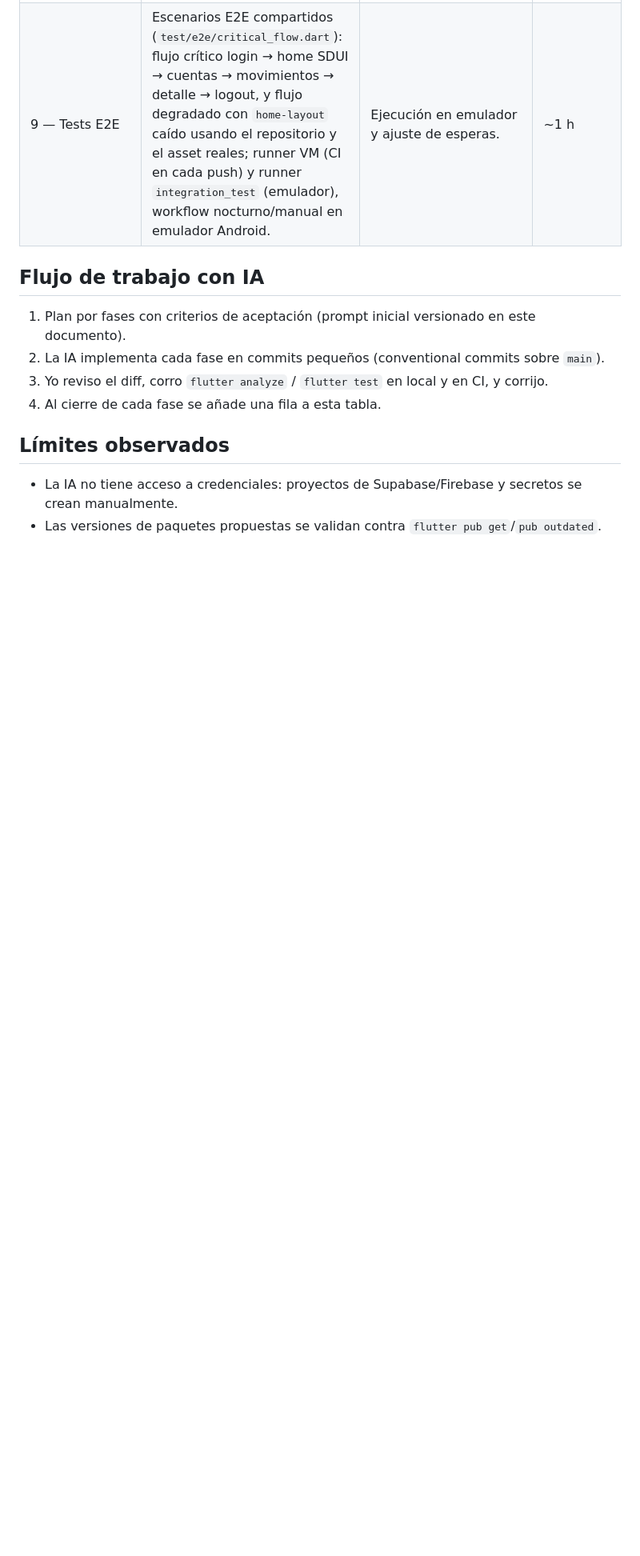
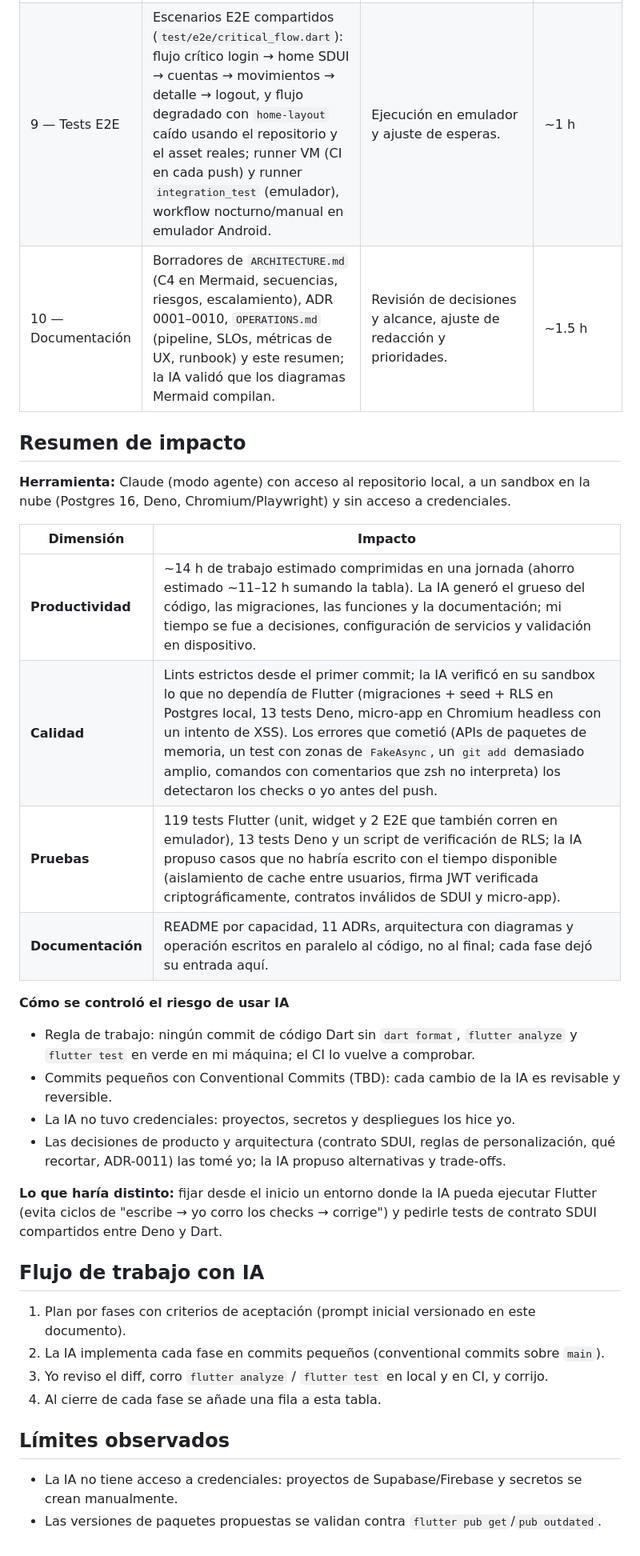
Before and after one commit to serg123g/bi-fintech-demo, a Markdown page: docs/AI_USAGE.md, the part around the change. Shown at 80% size. Rendered like a GitHub page; blank space fills up the shorter version.

```diff
--- a/docs/AI_USAGE.md
+++ b/docs/AI_USAGE.md
@@ -14,6 +14,27 @@ Registro por fase de cómo se usó IA (Claude, modo agente) durante el desarroll
 | 7 — Push FCM | Trigger `movements_notify_push` con pg_net + Vault (validado por la IA en Postgres local con stubs de Vault/pg_net: seed sin pushes, sin Vault solo WARNING, falla de pg_net no bloquea el insert), Edge Function `send-push` con OAuth de service account (JWT RS256 con WebCrypto, sin dependencias) y limpieza de tokens inválidos + 5 tests Deno (incluye verificación criptográfica de la firma), coordinador de push en la app (registro/refresh/logout, deep link en background/terminated, primer plano en la app), detalle de movimiento por id y tests. | Proyecto Firebase y `flutterfire configure`; decisión de mantener la config de Firebase fuera del repo con secrets en CI (ADR-0011); secretos (service account, secreto del webhook) y prueba end-to-end en el emulador. | ~2 h |
 | 8 — Micro-app | Micro-app web (HTML/JS sin dependencias, CSP estricta, render con `textContent`), protocolo v1 versionado, workflow de GitHub Pages; la IA la probó en Chromium headless (Playwright): handshake `ready`→`init`, `benefit_selected`, `close`, mensajes inválidos/otra versión ignorados, intento de XSS neutralizado, modo demo sin puente. En Flutter: protocolo tipado, `MicroappCubit` (carga/timeout/error/reintento, chaos) testeable sin WebView, WebView restringido al origen, acciones SDUI `marketplace`/`collections`. | Habilitar GitHub Pages, configurar `MICROAPP_URL` y validar en el emulador. | ~1 h |
 | 9 — Tests E2E | Escenarios E2E compartidos (`test/e2e/critical_flow.dart`): flujo crítico login → home SDUI → cuentas → movimientos → detalle → logout, y flujo degradado con `home-layout` caído usando el repositorio y el asset reales; runner VM (CI en cada push) y runner `integration_test` (emulador), workflow nocturno/manual en emulador Android. | Ejecución en emulador y ajuste de esperas. | ~1 h |
+| 10 — Documentación | Borradores de `ARCHITECTURE.md` (C4 en Mermaid, secuencias, riesgos, escalamiento), ADR 0001–0010, `OPERATIONS.md` (pipeline, SLOs, métricas de UX, runbook) y este resumen; la IA validó que los diagramas Mermaid compilan. | Revisión de decisiones y alcance, ajuste de redacción y prioridades. | ~1.5 h |
+
+## Resumen de impacto
+
+**Herramienta:** Claude (modo agente) con acceso al repositorio local, a un sandbox en la nube (Postgres 16, Deno, Chromium/Playwright) y sin acceso a credenciales.
+
+| Dimensión | Impacto |
+|-----------|---------|
+| **Productividad** | ~14 h de trabajo estimado comprimidas en una jornada (ahorro estimado ~11–12 h sumando la tabla). La IA generó el grueso del código, las migraciones, las funciones y la documentación; mi tiempo se fue a decisiones, configuración de servicios y validación en dispositivo. |
+| **Calidad** | Lints estrictos desde el primer commit; la IA verificó en su sandbox lo que no dependía de Flutter (migraciones + seed + RLS en Postgres local, 13 tests Deno, micro-app en Chromium headless con un intento de XSS). Los errores que cometió (APIs de paquetes de memoria, un test con zonas de `FakeAsync`, un `git add` demasiado amplio, comandos con comentarios que zsh no interpreta) los detectaron los checks o yo antes del push. |
+| **Pruebas** | 119 tests Flutter (unit, widget y 2 E2E que también corren en emulador), 13 tests Deno y un script de verificación de RLS; la IA propuso casos que no habría escrito con el tiempo disponible (aislamiento de cache entre usuarios, firma JWT verificada criptográficamente, contratos inválidos de SDUI y micro-app). |
+| **Documentación** | README por capacidad, 11 ADRs, arquitectura con diagramas y operación escritos en paralelo al código, no al final; cada fase dejó su entrada aquí. |
+
+**Cómo se controló el riesgo de usar IA**
+
+- Regla de trabajo: ningún commit de código Dart sin `dart format`, `flutter analyze` y `flutter test` en verde en mi máquina; el CI lo vuelve a comprobar.
+- Commits pequeños con Conventional Commits (TBD): cada cambio de la IA es revisable y reversible.
+- La IA no tuvo credenciales: proyectos, secretos y despliegues los hice yo.
+- Las decisiones de producto y arquitectura (contrato SDUI, reglas de personalización, qué recortar, ADR-0011) las tomé yo; la IA propuso alternativas y trade-offs.
+
+**Lo que haría distinto:** fijar desde el inicio un entorno donde la IA pueda ejecutar Flutter (evita ciclos de "escribe → yo corro los checks → corrige") y pedirle tests de contrato SDUI compartidos entre Deno y Dart.
 
 ## Flujo de trabajo con IA
 
```
Also changed, not shown: README.md (+5 -5 lines).
